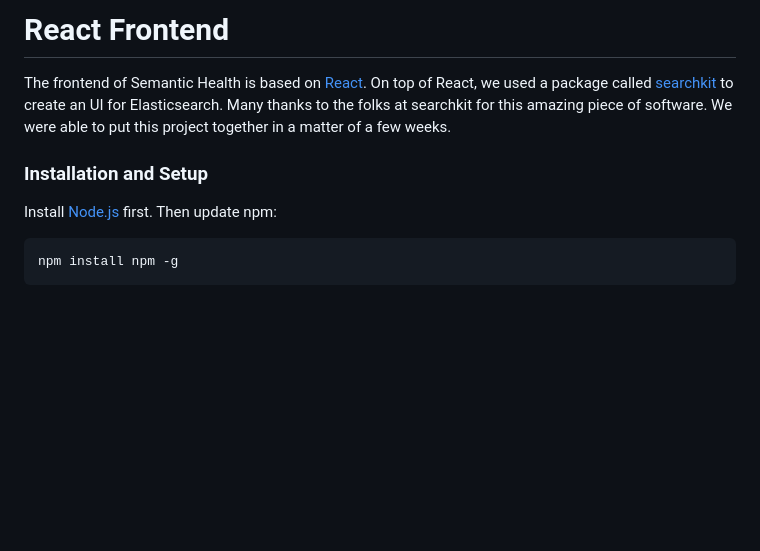
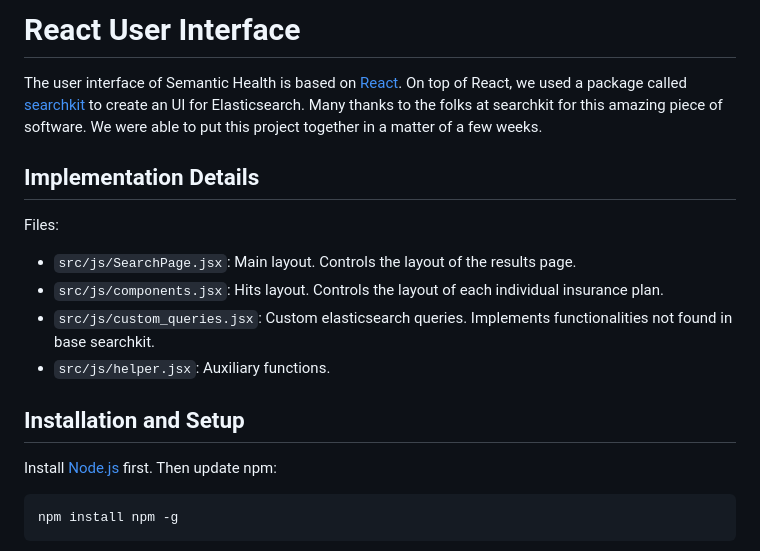
Before and after one commit to npmcdn-to-unpkg-bot/aca-webdev, a Markdown page: react-frontend/README.md, the part around the change. Rendered like a GitHub page; blank space fills up the shorter version.

```diff
--- a/react-frontend/README.md
+++ b/react-frontend/README.md
@@ -1,7 +1,15 @@
-# React Frontend
-The frontend of Semantic Health is based on [React](https://facebook.github.io/react/). On top of React, we used a package called [searchkit](http://searchkit.co/) to create an UI for Elasticsearch. Many thanks to the folks at searchkit for this amazing piece of software. We were able to put this project together in a matter of a few weeks.
+# React User Interface
+The user interface of Semantic Health is based on [React](https://facebook.github.io/react/). On top of React, we used a package called [searchkit](http://searchkit.co/) to create an UI for Elasticsearch. Many thanks to the folks at searchkit for this amazing piece of software. We were able to put this project together in a matter of a few weeks.
 
-### Installation and Setup
+## Implementation Details
+Files:
+- `src/js/SearchPage.jsx`: Main layout. Controls the layout of the results page.
+- `src/js/components.jsx`: Hits layout. Controls the layout of each individual insurance plan.
+- `src/js/custom_queries.jsx`: Custom elasticsearch queries. Implements functionalities not found in base searchkit.
+- `src/js/helper.jsx`: Auxiliary functions.
+
+
+## Installation and Setup
 Install [Node.js](https://nodejs.org/en/download/) first. Then update npm:
 
     npm install npm -g
```
Also changed, not shown: README.md (+3 -2 lines), flask-backend/README.md (+11 -3 lines), screenshots/v7-ss1.png (added), 10 other files.
